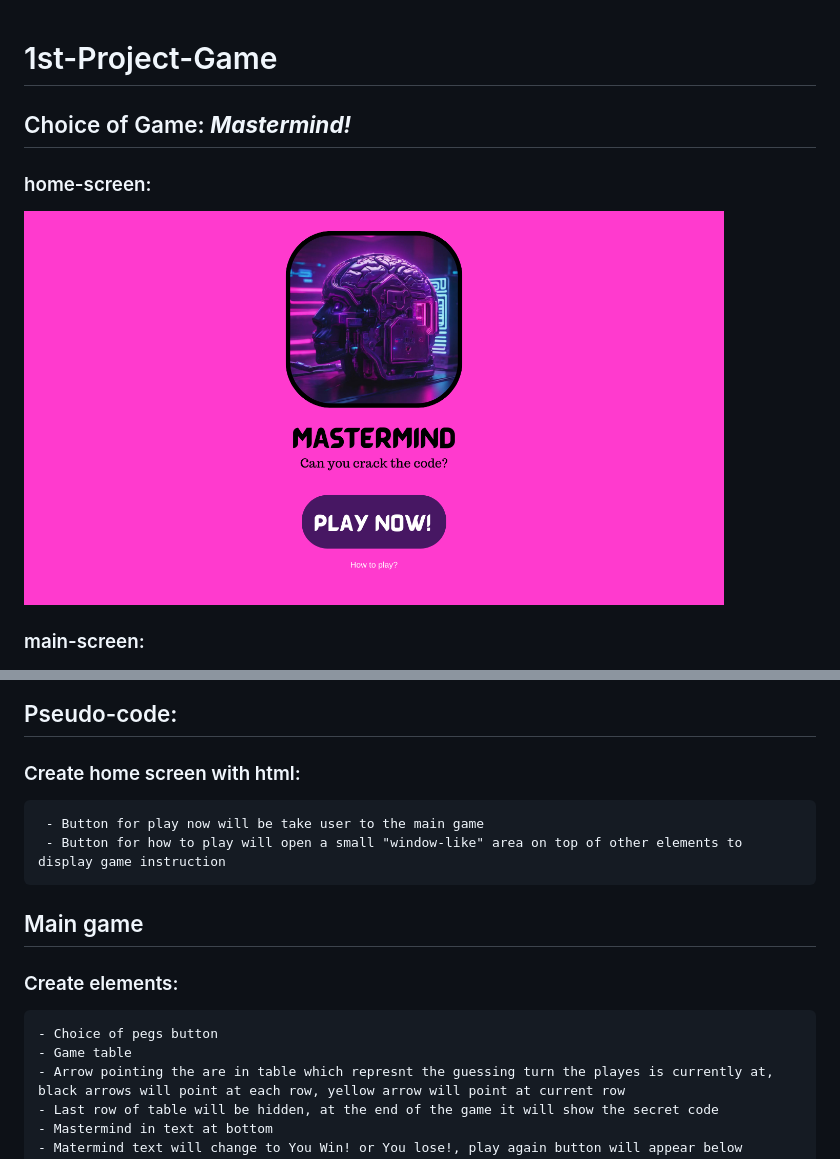
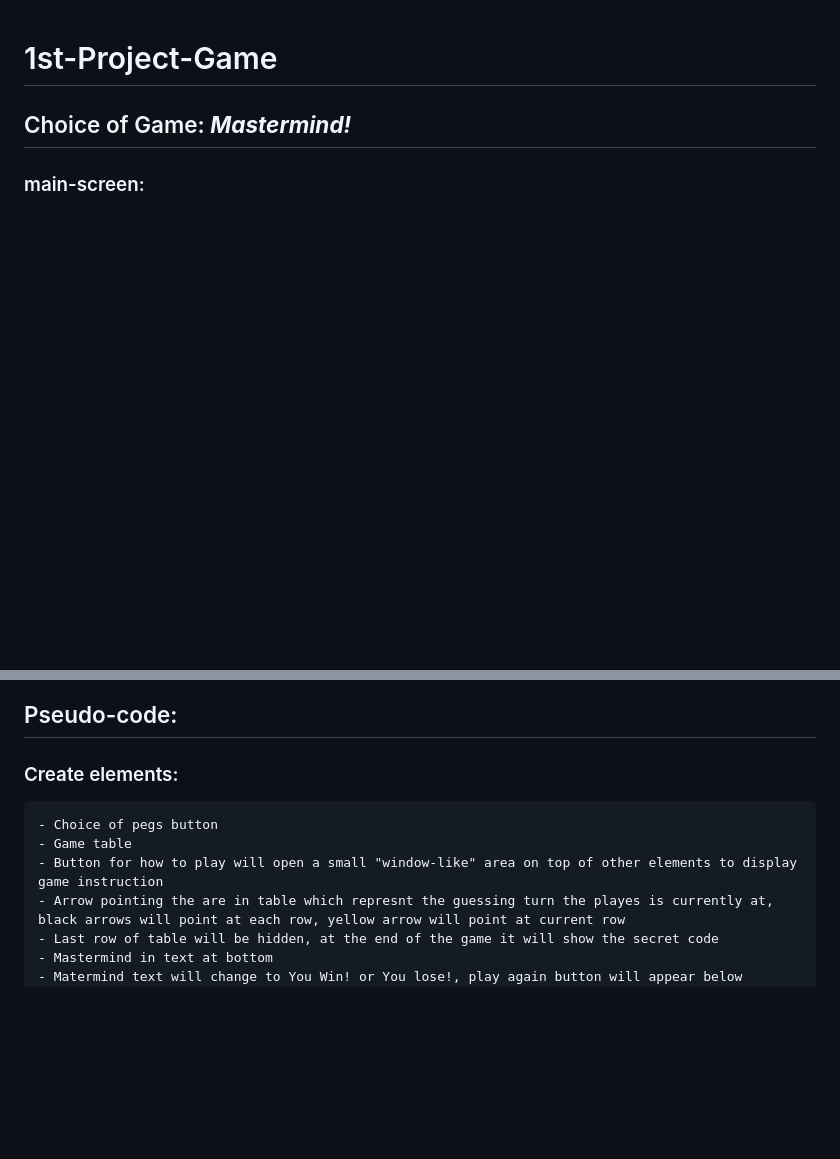
Before and after one commit to isbrakha/1st-project-mastermind, a Markdown page: planning.md, 2 parts joined by grey strips. GitHub-like rendering; blank space fills up the shorter version.

```diff
--- a/planning.md
+++ b/planning.md
@@ -1,23 +1,16 @@
 # 1st-Project-Game
  ## Choice of Game: ***Mastermind!***
- ### home-screen:
-
-<img src='resources/screenshots/home-screen.png' width = "700">
-
 ### main-screen:
 
 <img src = 'resources/screenshots/main-screen.png' width = 700>
 
 
 ## Pseudo-code:
-### Create home screen with html:
 
-     - Button for play now will be take user to the main game
-     - Button for how to play will open a small "window-like" area on top of other elements to display game instruction
-## Main game
 ### Create elements:
     - Choice of pegs button
     - Game table
+    - Button for how to play will open a small "window-like" area on top of other elements to display game instruction
     - Arrow pointing the are in table which represnt the guessing turn the playes is currently at, black arrows will point at each row, yellow arrow will point at current row
     - Last row of table will be hidden, at the end of the game it will show the secret code
     - Mastermind in text at bottom
```
Also changed, not shown: README.md (+20 -13 lines), resources/screenshots/actual-game-sc.png (added).
